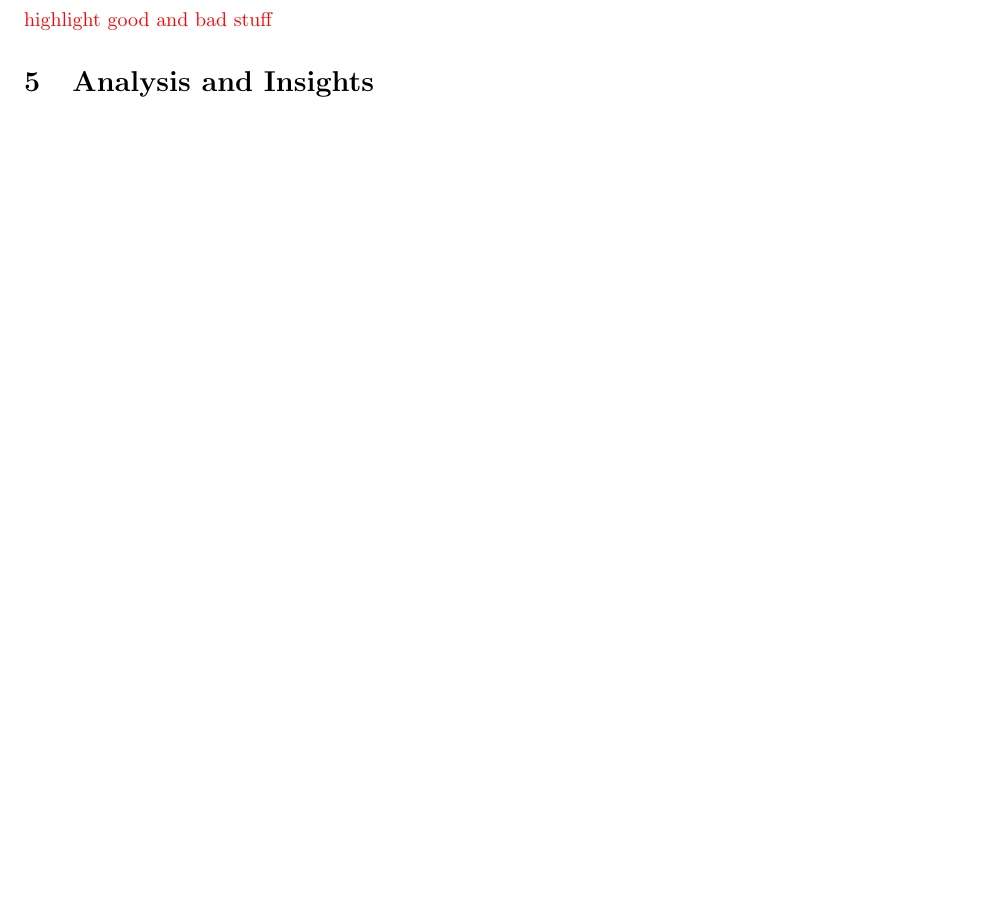
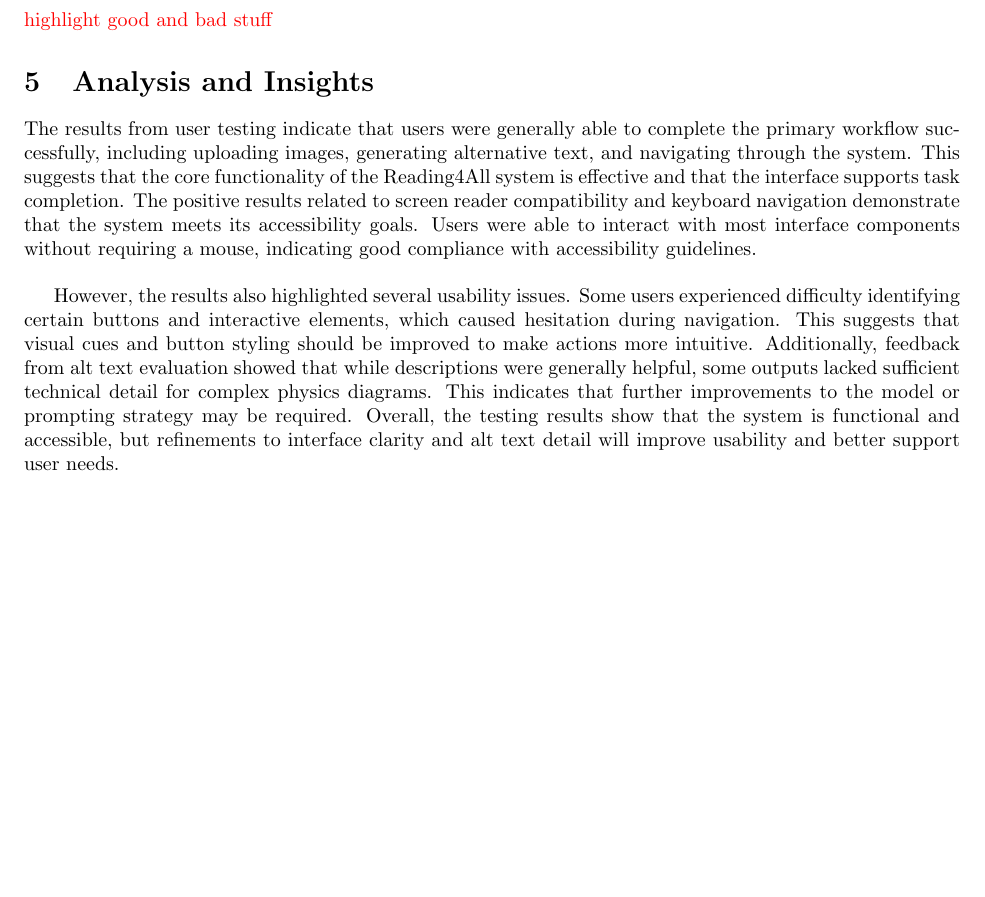
Before and after one commit to 4G06-CAPSTONE-2025/Reading4All, a LaTeX document (docs/Extras/UsabilityTesting/UserTestingReport.tex): part of page 3 of 3, cut so that both start at the same text, the shorter picture padded with empty space. Compiled offline with pdfLaTeX.

Commit message:
Refactor code structure for improved readability and maintainability

```diff
--- a/docs/Extras/UsabilityTesting/UserTestingReport.tex
+++ b/docs/Extras/UsabilityTesting/UserTestingReport.tex
@@ -121,6 +121,23 @@ These questions were chosen in order to gather feedback from users about on  any
 \textcolor{red}{highlight good and bad stuff}
 
 \section{Analysis and Insights}
+The results from user testing indicate that users were generally able to
+complete the primary workflow successfully, including uploading images,
+generating alternative text, and navigating through the system. This suggests
+that the core functionality of the Reading4All system is effective and that
+the interface supports task completion. The positive results related to screen reader compatibility and keyboard
+navigation demonstrate that the system meets its accessibility goals. Users
+were able to interact with most interface components without requiring a mouse,
+indicating good compliance with accessibility guidelines.\\
 
+However, the results also highlighted several usability issues. Some users
+experienced difficulty identifying certain buttons and interactive elements,
+which caused hesitation during navigation. This suggests that visual cues and
+button styling should be improved to make actions more intuitive. Additionally, feedback from alt text evaluation showed that while descriptions
+were generally helpful, some outputs lacked sufficient technical detail for
+complex physics diagrams. This indicates that further improvements to the
+model or prompting strategy may be required. Overall, the testing results show that the system is functional and accessible,
+but refinements to interface clarity and alt text detail will improve usability
+and better support user needs.
 
 \end{document}
```
